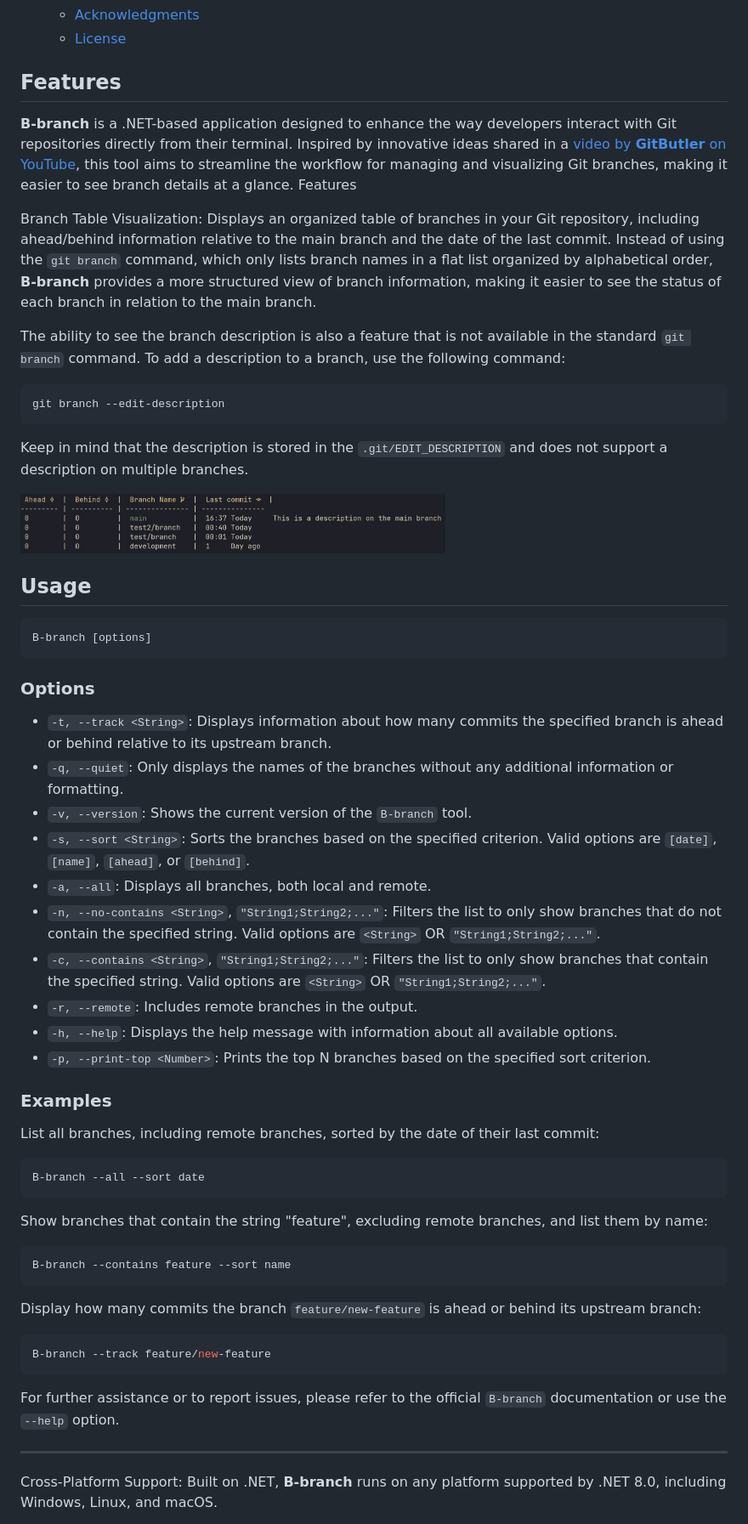
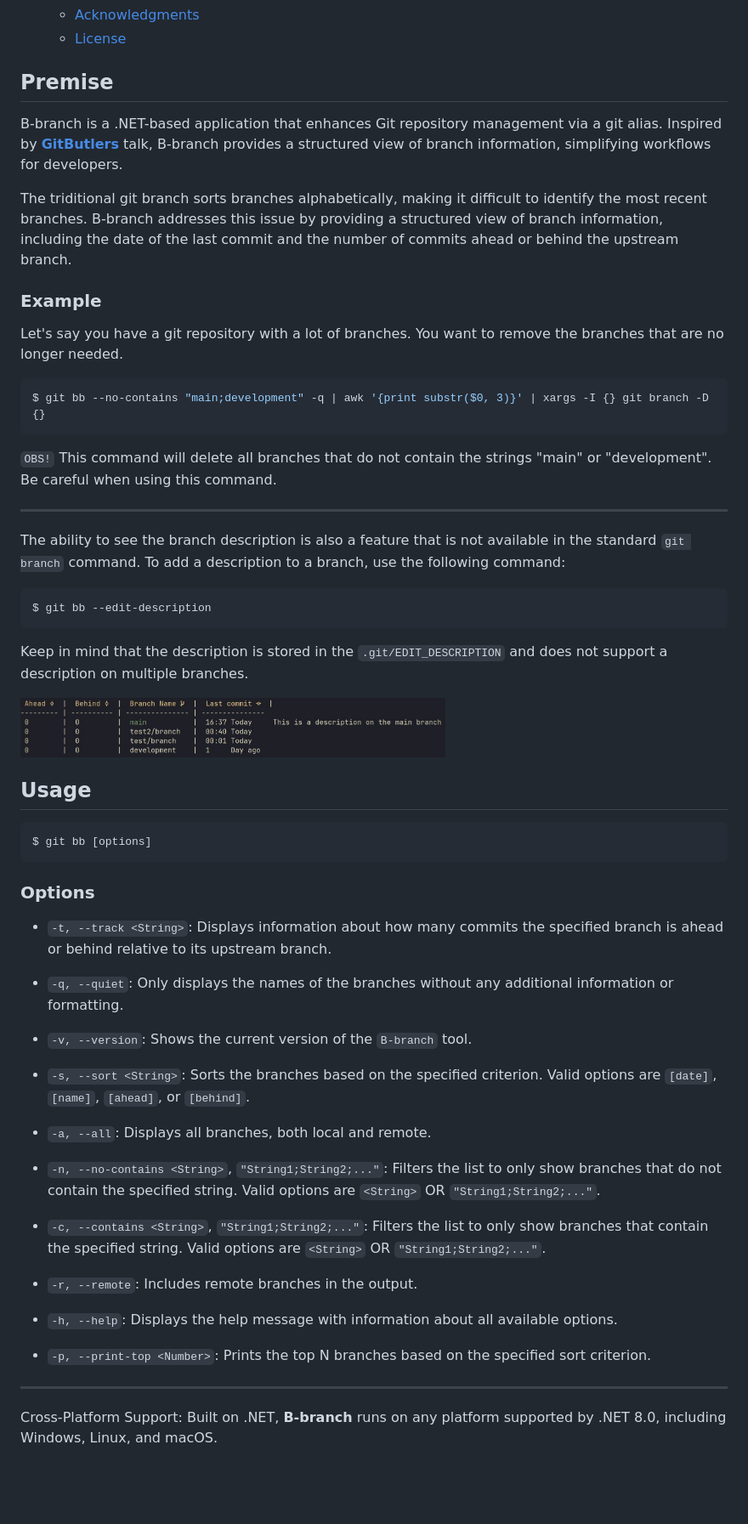
Before and after one commit to SimonNyvall/B-branch, a Markdown page: README.md, the part around the change printed below. Shown: that part at 85% size. GitHub-like rendering; blank space fills up the shorter version.

````diff
--- a/README.md
+++ b/README.md
@@ -13,17 +24,27 @@
   - [Acknowledgments](#acknowledgments)
   - [License](#license)
 
-## Features
+## Premise
+B-branch is a .NET-based application that enhances Git repository management via  a git alias. Inspired by [**GitButlers**](https://www.youtube.com/watch?v=aolI_Rz0ZqY&t=472s) talk, B-branch provides a structured view of branch information, simplifying workflows for developers.
 
-**B-branch** is a .NET-based application designed to enhance the way developers interact with Git repositories directly from their terminal. Inspired by innovative ideas shared in a [video by **GitButler** on YouTube](https://www.youtube.com/watch?v=aolI_Rz0ZqY&t=472s), this tool aims to streamline the workflow for managing and visualizing Git branches, making it easier to see branch details at a glance.
-Features
+The triditional git branch sorts branches alphabetically, making it difficult to identify the most recent branches. B-branch addresses this issue by providing a structured view of branch information, including the date of the last commit and the number of commits ahead or behind the upstream branch.
 
-Branch Table Visualization: Displays an organized table of branches in your Git repository, including ahead/behind information relative to the main branch and the date of the last commit.
-Instead of using the `git branch` command, which only lists branch names in a flat list organized by alphabetical order, **B-branch** provides a more structured view of branch information, making it easier to see the status of each branch in relation to the main branch.
+
+### Example
+Let's say you have a git repository with a lot of branches. You want to remove the branches that are no longer needed.
+
+```sh
+$ git bb --no-contains "main;development" -q | awk '{print substr($0, 3)}' | xargs -I {} git branch -D {}
+```
+`OBS!` This command will delete all branches that do not contain the strings "main" or "development". Be careful when using this command.
+
+---
 
 The ability to see the branch description is also a feature that is not available in the standard `git branch` command. To add a description to a branch, use the following command:
 
-    git branch --edit-description
+```sh
+$ git bb --edit-description
+```
 
 Keep in mind that the description is stored in the `.git/EDIT_DESCRIPTION` and does not support a description on multiple branches.
 
@@ -31,44 +52,33 @@ Keep in mind that the description is stored in the `.git/EDIT_DESCRIPTION` and d
 
 ## Usage
 
-```plaintext
-B-branch [options]
+```sh
+$ git bb [options]
 ```
 
 ### Options
 
 - `-t, --track <String>`: Displays information about how many commits the specified branch is ahead or behind relative to its upstream branch.
-- `-q, --quiet`: Only displays the names of the branches without any additional information or formatting.
+
+- `-q, --quiet`: Only displays the names of the branches without any additional information or
+formatting.
+
 - `-v, --version`: Shows the current version of the `B-branch` tool.
+
 - `-s, --sort <String>`: Sorts the branches based on the specified criterion. Valid options are `[date]`, `[name]`, `[ahead]`, or `[behind]`.
+
 - `-a, --all`: Displays all branches, both local and remote.
-- `-n, --no-contains <String>`, `"String1;String2;..."`: Filters the list to only show branches that do not contain the specified string. Valid options are `<String>` OR `"String1;String2;..."`.
+
+- `-n, --no-contains <String>`, `"String1;String2;..."`: Filters the list to only show branches that
+do not contain the specified string. Valid options are `<String>` OR `"String1;String2;..."`.
+
 - `-c, --contains <String>`, `"String1;String2;..."`: Filters the list to only show branches that contain the specified string. Valid options are `<String>` OR `"String1;String2;..."`.
+
 - `-r, --remote`: Includes remote branches in the output.
+
 - `-h, --help`: Displays the help message with information about all available options.
+
 - `-p, --print-top <Number>`: Prints the top N branches based on the specified sort criterion.
-
-### Examples
-
-List all branches, including remote branches, sorted by the date of their last commit:
-
-```shell
-B-branch --all --sort date
-```
-
-Show branches that contain the string "feature", excluding remote branches, and list them by name:
-
-```shell
-B-branch --contains feature --sort name
-```
-
-Display how many commits the branch `feature/new-feature` is ahead or behind its upstream branch:
-
-```shell
-B-branch --track feature/new-feature
-```
-
-For further assistance or to report issues, please refer to the official `B-branch` documentation or use the `--help` option.
 
 ---
 
````
Also changed, not shown: other parts of README.md (+16 -21 lines), images/logo.png (added).
